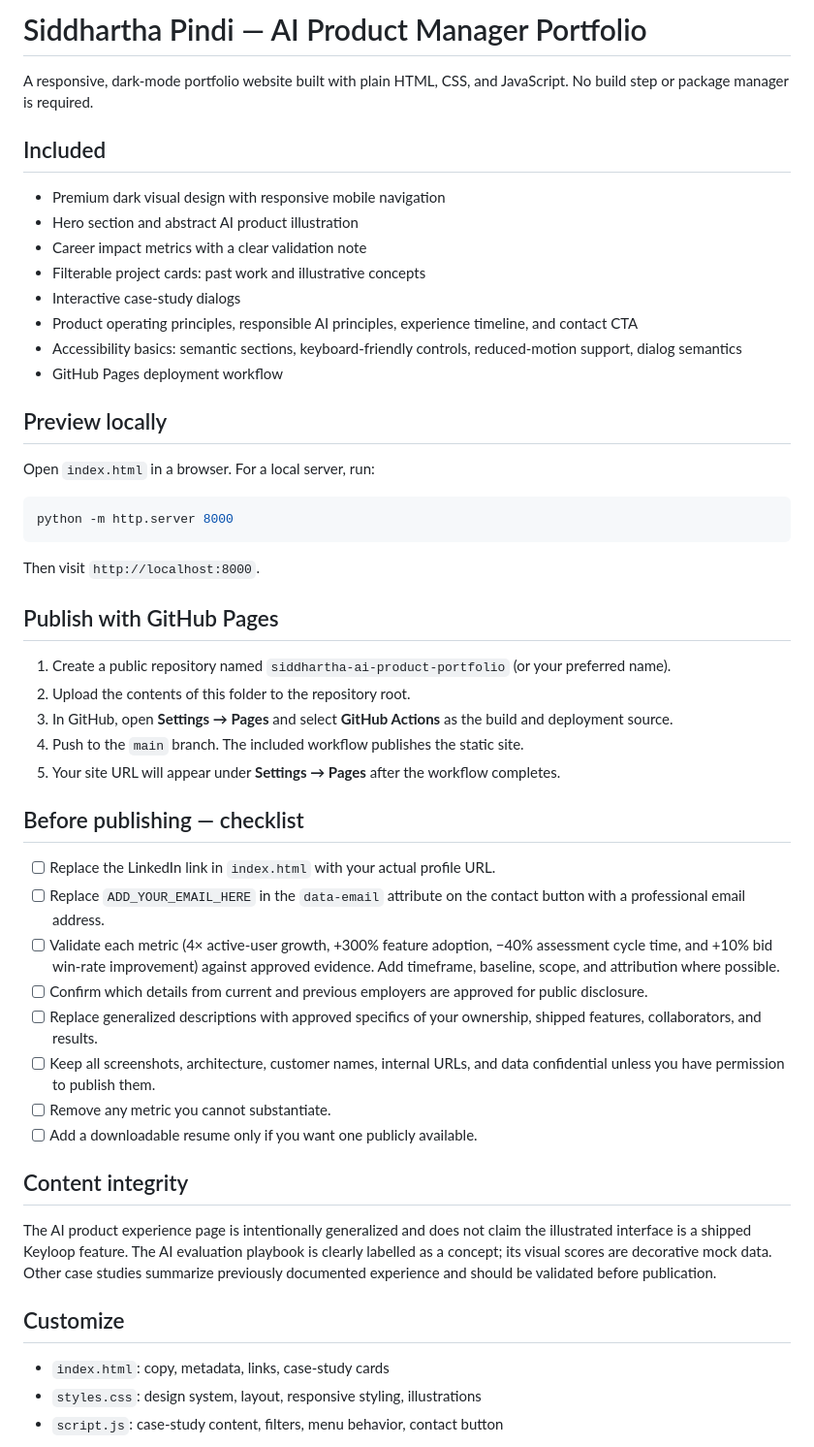
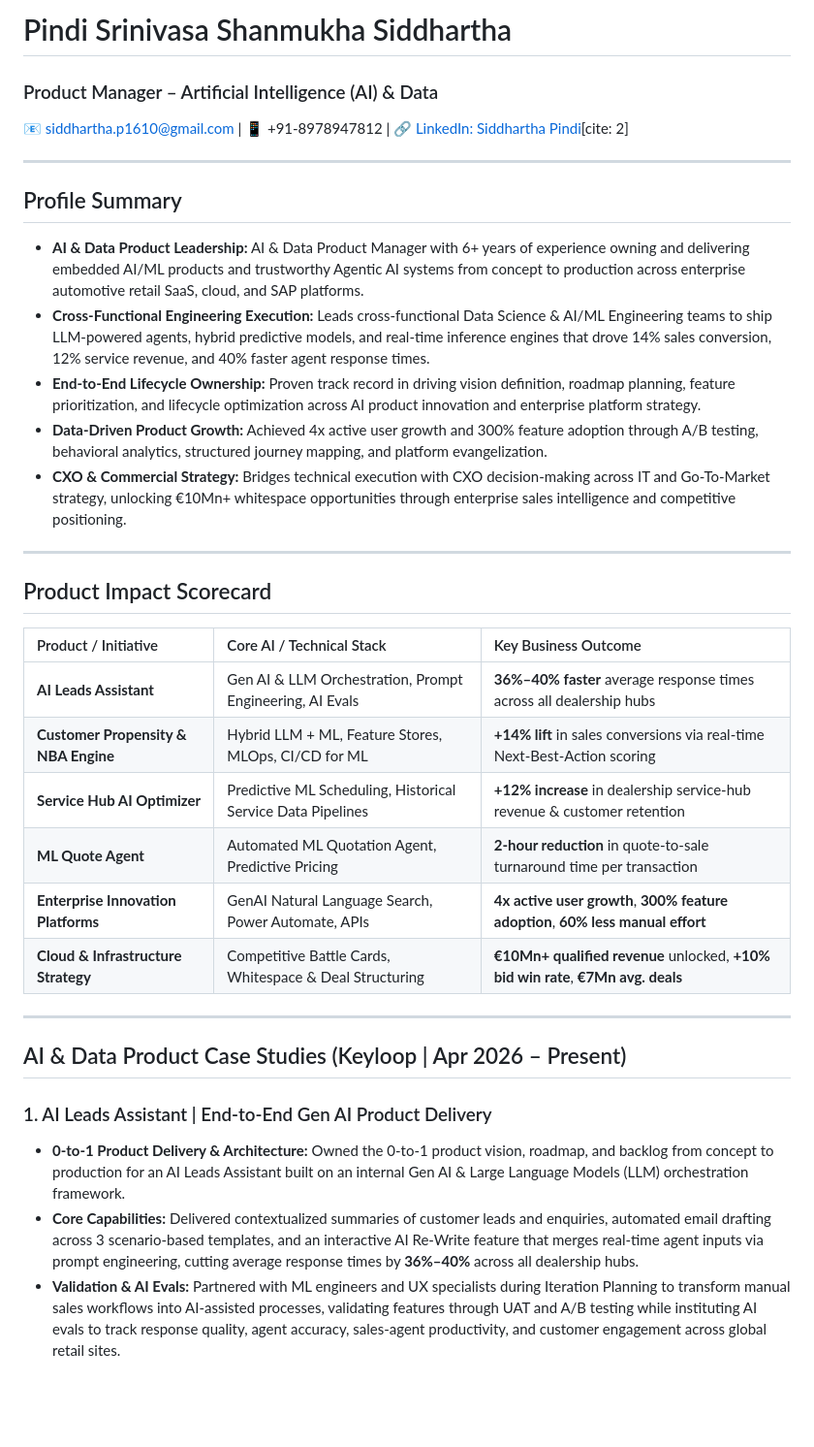
Before and after one commit to SiddharthaP1610/Siddhartha-Pindi---AI-Product-Manager, a Markdown page: README.md, the part around one of its changes. Shown at 97% size. GitHub-like rendering; blank space fills up the shorter version.

````diff
--- a/README.md
+++ b/README.md
@@ -1,48 +1,36 @@
-# Siddhartha Pindi — AI Product Manager Portfolio
+# Pindi Srinivasa Shanmukha Siddhartha
+### Product Manager – Artificial Intelligence (AI) & Data
 
-A responsive, dark-mode portfolio website built with plain HTML, CSS, and JavaScript. No build step or package manager is required.
+📧 [siddhartha.p1610@gmail.com](mailto:siddhartha.p1610@gmail.com) | 📱 +91-8978947812 | 🔗 [LinkedIn: Siddhartha Pindi](https://www.linkedin.com/in/siddhartha-pindi)[cite: 2]
 
-## Included
-- Premium dark visual design with responsive mobile navigation
-- Hero section and abstract AI product illustration
-- Career impact metrics with a clear validation note
-- Filterable project cards: past work and illustrative concepts
-- Interactive case-study dialogs
-- Product operating principles, responsible AI principles, experience timeline, and contact CTA
-- Accessibility basics: semantic sections, keyboard-friendly controls, reduced-motion support, dialog semantics
-- GitHub Pages deployment workflow
+---
 
-## Preview locally
-Open `index.html` in a browser. For a local server, run:
+## Profile Summary
+* **AI & Data Product Leadership:** AI & Data Product Manager with 6+ years of experience owning and delivering embedded AI/ML products and trustworthy Agentic AI systems from concept to production across enterprise automotive retail SaaS, cloud, and SAP platforms.
+* **Cross-Functional Engineering Execution:** Leads cross-functional Data Science & AI/ML Engineering teams to ship LLM-powered agents, hybrid predictive models, and real-time inference engines that drove 14% sales conversion, 12% service revenue, and 40% faster agent response times.
+* **End-to-End Lifecycle Ownership:** Proven track record in driving vision definition, roadmap planning, feature prioritization, and lifecycle optimization across AI product innovation and enterprise platform strategy.
+* **Data-Driven Product Growth:** Achieved 4x active user growth and 300% feature adoption through A/B testing, behavioral analytics, structured journey mapping, and platform evangelization.
+* **CXO & Commercial Strategy:** Bridges technical execution with CXO decision-making across IT and Go-To-Market strategy, unlocking €10Mn+ whitespace opportunities through enterprise sales intelligence and competitive positioning.
 
-```bash
-python -m http.server 8000
-```
+---
 
-Then visit `http://localhost:8000`.
+## Product Impact Scorecard
 
-## Publish with GitHub Pages
-1. Create a public repository named `siddhartha-ai-product-portfolio` (or your preferred name).
-2. Upload the contents of this folder to the repository root.
-3. In GitHub, open **Settings → Pages** and select **GitHub Actions** as the build and deployment source.
-4. Push to the `main` branch. The included workflow publishes the static site.
-5. Your site URL will appear under **Settings → Pages** after the workflow completes.
+| Product / Initiative | Core AI / Technical Stack | Key Business Outcome |
+| :--- | :--- | :--- |
+| **AI Leads Assistant** | Gen AI & LLM Orchestration, Prompt Engineering, AI Evals | **36%–40% faster** average response times across all dealership hubs |
+| **Customer Propensity & NBA Engine** | Hybrid LLM + ML, Feature Stores, MLOps, CI/CD for ML | **+14% lift** in sales conversions via real-time Next-Best-Action scoring |
+| **Service Hub AI Optimizer** | Predictive ML Scheduling, Historical Service Data Pipelines | **+12% increase** in dealership service-hub revenue & customer retention |
+| **ML Quote Agent** | Automated ML Quotation Agent, Predictive Pricing | **2-hour reduction** in quote-to-sale turnaround time per transaction |
+| **Enterprise Innovation Platforms** | GenAI Natural Language Search, Power Automate, APIs | **4x active user growth**, **300% feature adoption**, **60% less manual effort** |
+| **Cloud & Infrastructure Strategy** | Competitive Battle Cards, Whitespace & Deal Structuring | **€10Mn+ qualified revenue** unlocked, **+10% bid win rate**, **€7Mn avg. deals** |
 
-## Before publishing — checklist
-- [ ] Replace the LinkedIn link in `index.html` with your actual profile URL.
-- [ ] Replace `ADD_YOUR_EMAIL_HERE` in the `data-email` attribute on the contact button with a professional email address.
-- [ ] Validate each metric (4× active-user growth, +300% feature adoption, −40% assessment cycle time, and +10% bid win-rate improvement) against approved evidence. Add timeframe, baseline, scope, and attribution where possible.
-- [ ] Confirm which details from current and previous employers are approved for public disclosure.
-- [ ] Replace generalized descriptions with approved specifics of your ownership, shipped features, collaborators, and results.
-- [ ] Keep all screenshots, architecture, customer names, internal URLs, and data confidential unless you have permission to publish them.
-- [ ] Remove any metric you cannot substantiate.
-- [ ] Add a downloadable resume only if you want one publicly available.
+---
 
-## Content integrity
-The AI product experience page is intentionally generalized and does not claim the illustrated interface is a shipped Keyloop feature. The AI evaluation playbook is clearly labelled as a concept; its visual scores are decorative mock data. Other case studies summarize previously documented experience and should be validated before publication.
+## AI & Data Product Case Studies (Keyloop | Apr 2026 – Present)
 
-## Customize
-- `index.html`: copy, metadata, links, case-study cards
-- `styles.css`: design system, layout, responsive styling, illustrations
-- `script.js`: case-study content, filters, menu behavior, contact button
+### 1. AI Leads Assistant | End-to-End Gen AI Product Delivery
+* **0-to-1 Product Delivery & Architecture:** Owned the 0-to-1 product vision, roadmap, and backlog from concept to production for an AI Leads Assistant built on an internal Gen AI & Large Language Models (LLM) orchestration framework.
+* **Core Capabilities:** Delivered contextualized summaries of customer leads and enquiries, automated email drafting across 3 scenario-based templates, and an interactive AI Re-Write feature that merges real-time agent inputs via prompt engineering, cutting average response times by **36%–40%** across all dealership hubs.
+* **Validation & AI Evals:** Partnered with ML engineers and UX specialists during Iteration Planning to transform manual sales workflows into AI-assisted processes, validating features through UAT and A/B testing while instituting AI evals to track response quality, agent accuracy, sales-agent productivity, and customer engagement across global retail sites.
 
````
Also changed, not shown: other parts of README.md (+9 -2 lines).
